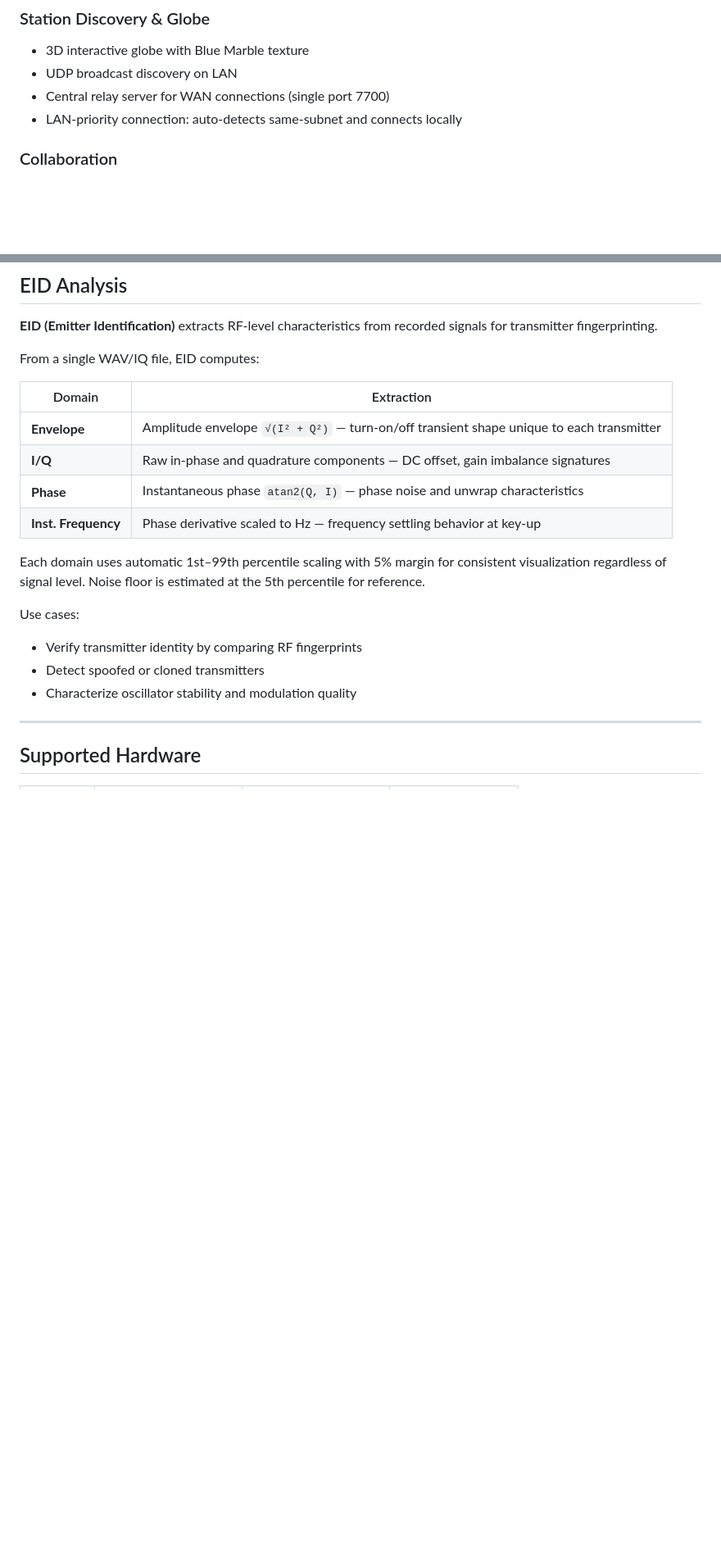
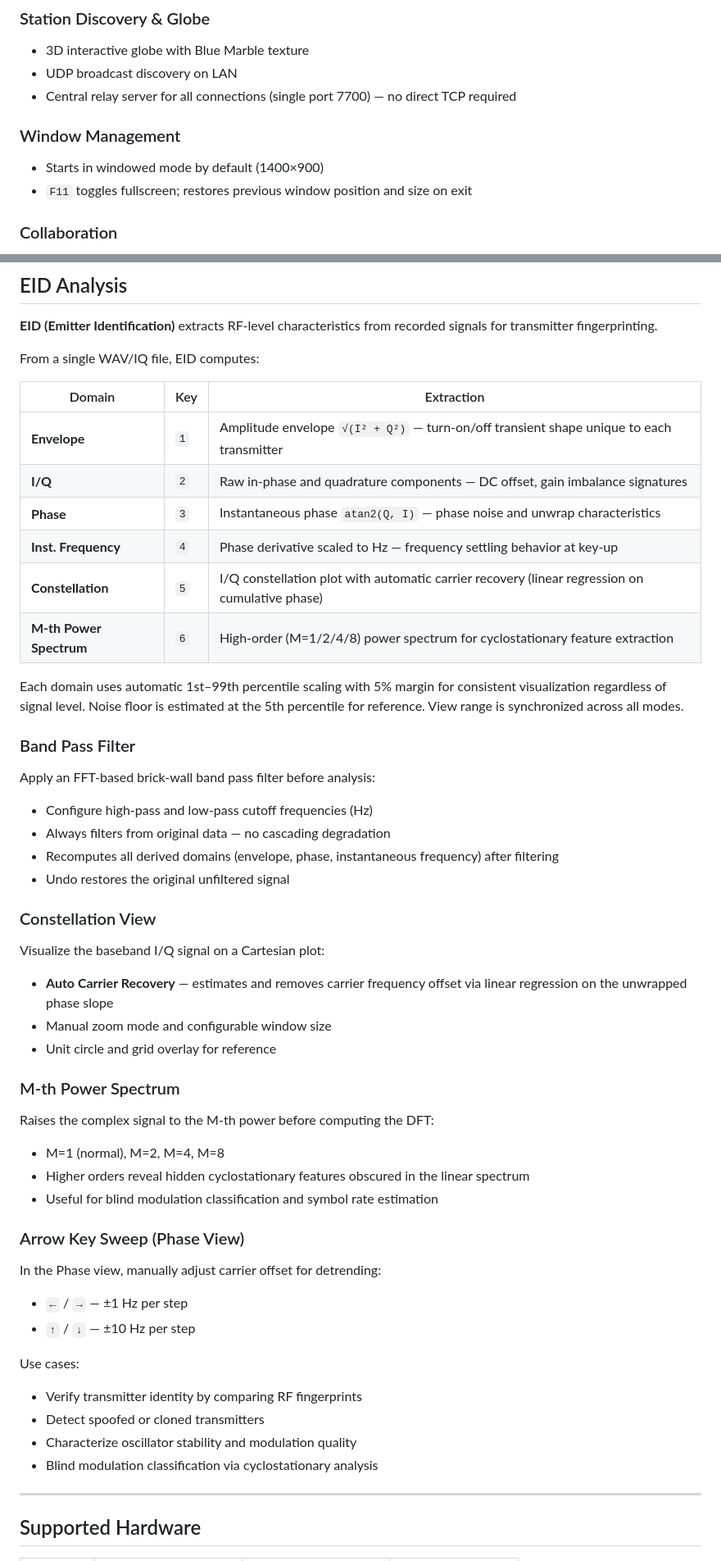
Before and after one commit to 6K5EUQ/BEWE, a Markdown page: README.md, 2 parts joined by grey strips. Shown at 82% size. GitHub-like rendering; blank space fills up the shorter version.

```diff
--- a/README.md
+++ b/README.md
@@ -111,8 +121,11 @@ Most SDR applications are designed for a single operator on a single machine. BE
 ### Station Discovery & Globe
 - 3D interactive globe with Blue Marble texture
 - UDP broadcast discovery on LAN
-- Central relay server for WAN connections (single port 7700)
-- LAN-priority connection: auto-detects same-subnet and connects locally
+- Central relay server for all connections (single port 7700) — no direct TCP required
+
+### Window Management
+- Starts in windowed mode by default (1400×900)
+- `F11` toggles fullscreen; restores previous window position and size on exit
 
 ### Collaboration
 - Real-time chat between all connected operators
@@ -149,19 +162,50 @@ Open exported WAV/IQ files for offline multi-domain analysis. Switch between vie
 
 From a single WAV/IQ file, EID computes:
 
-| Domain | Extraction |
-|--------|-----------|
-| **Envelope** | Amplitude envelope `√(I² + Q²)` — turn-on/off transient shape unique to each transmitter |
-| **I/Q** | Raw in-phase and quadrature components — DC offset, gain imbalance signatures |
-| **Phase** | Instantaneous phase `atan2(Q, I)` — phase noise and unwrap characteristics |
-| **Inst. Frequency** | Phase derivative scaled to Hz — frequency settling behavior at key-up |
+| Domain | Key | Extraction |
+|--------|-----|-----------|
+| **Envelope** | `1` | Amplitude envelope `√(I² + Q²)` — turn-on/off transient shape unique to each transmitter |
+| **I/Q** | `2` | Raw in-phase and quadrature components — DC offset, gain imbalance signatures |
+| **Phase** | `3` | Instantaneous phase `atan2(Q, I)` — phase noise and unwrap characteristics |
+| **Inst. Frequency** | `4` | Phase derivative scaled to Hz — frequency settling behavior at key-up |
+| **Constellation** | `5` | I/Q constellation plot with automatic carrier recovery (linear regression on cumulative phase) |
+| **M-th Power Spectrum** | `6` | High-order (M=1/2/4/8) power spectrum for cyclostationary feature extraction |
 
-Each domain uses automatic 1st–99th percentile scaling with 5% margin for consistent visualization regardless of signal level. Noise floor is estimated at the 5th percentile for reference.
+Each domain uses automatic 1st–99th percentile scaling with 5% margin for consistent visualization regardless of signal level. Noise floor is estimated at the 5th percentile for reference. View range is synchronized across all modes.
+
+### Band Pass Filter
+
+Apply an FFT-based brick-wall band pass filter before analysis:
+- Configure high-pass and low-pass cutoff frequencies (Hz)
+- Always filters from original data — no cascading degradation
+- Recomputes all derived domains (envelope, phase, instantaneous frequency) after filtering
+- Undo restores the original unfiltered signal
+
+### Constellation View
+
+Visualize the baseband I/Q signal on a Cartesian plot:
+- **Auto Carrier Recovery** — estimates and removes carrier frequency offset via linear regression on the unwrapped phase slope
+- Manual zoom mode and configurable window size
+- Unit circle and grid overlay for reference
+
+### M-th Power Spectrum
+
+Raises the complex signal to the M-th power before computing the DFT:
+- M=1 (normal), M=2, M=4, M=8
+- Higher orders reveal hidden cyclostationary features obscured in the linear spectrum
+- Useful for blind modulation classification and symbol rate estimation
+
+### Arrow Key Sweep (Phase View)
+
+In the Phase view, manually adjust carrier offset for detrending:
+- `←` / `→` — ±1 Hz per step
+- `↑` / `↓` — ±10 Hz per step
 
 Use cases:
 - Verify transmitter identity by comparing RF fingerprints
 - Detect spoofed or cloned transmitters
 - Characterize oscillator stability and modulation quality
+- Blind modulation classification via cyclostationary analysis
 
 ---
 
```
Also changed, not shown: other parts of README.md (+30 -35 lines).
